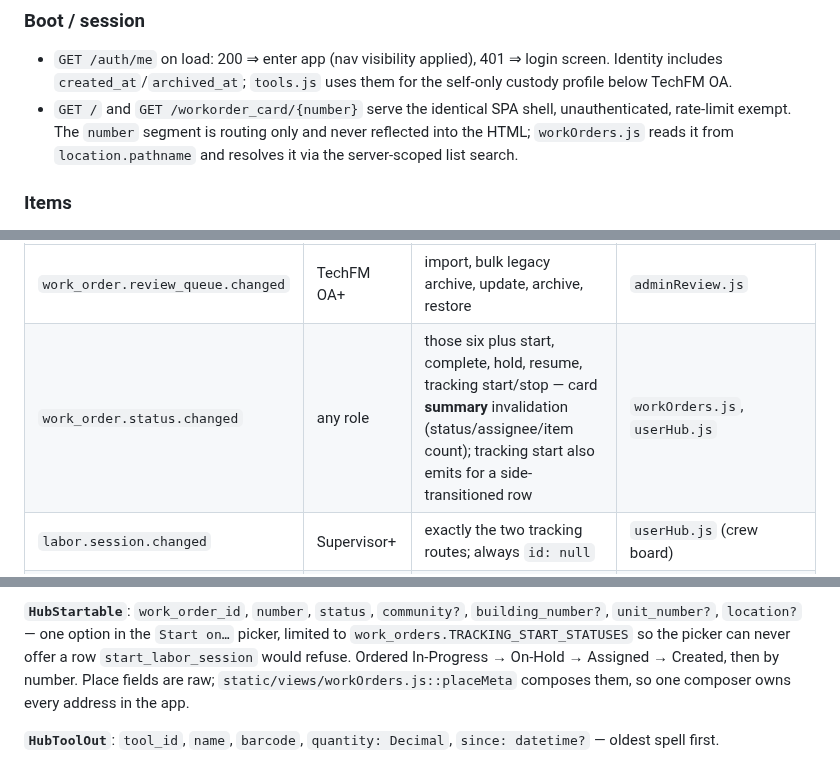
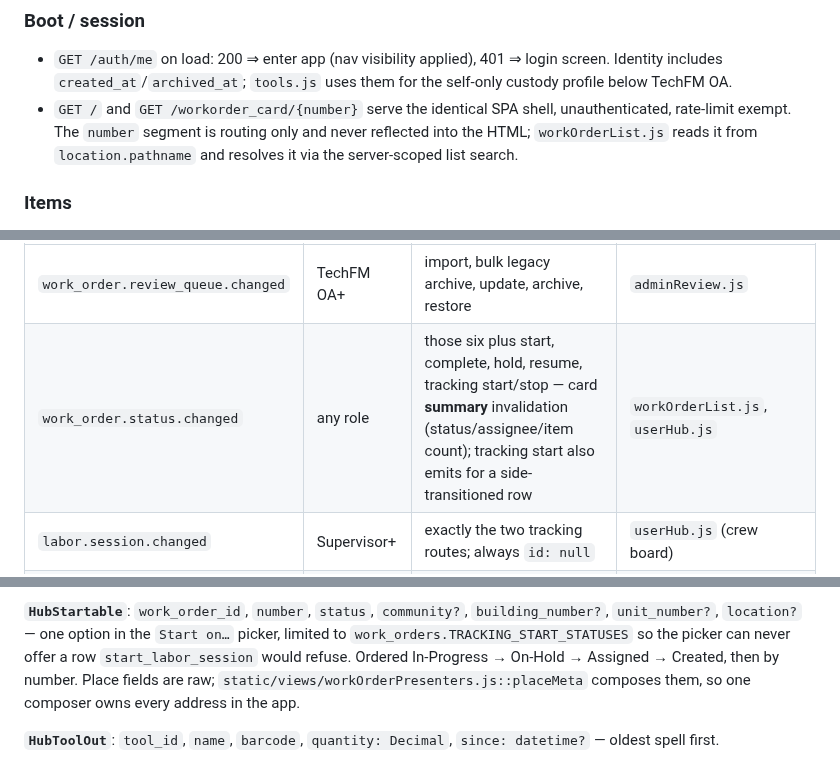
Before and after one commit to Avidiyah/inventory_app_git, a Markdown page: docs/endpoint-map.md, 3 parts joined by grey strips. Rendered like a GitHub page.

```diff
--- a/docs/endpoint-map.md
+++ b/docs/endpoint-map.md
@@ -158,7 +158,7 @@ action → wrapper → endpoint → service → table effect.
   for the self-only custody profile below TechFM OA.
 - `GET /` and `GET /workorder_card/{number}` serve the identical SPA shell,
   unauthenticated, rate-limit exempt. The `number` segment is routing only and
-  never reflected into the HTML; `workOrders.js` reads it from
+  never reflected into the HTML; `workOrderList.js` reads it from
   `location.pathname` and resolves it via the server-scoped list search.
 
 ### Items
@@ -733,7 +733,7 @@ deliberately:
 | Event | Audience | Emitters | Subscribers |
 |---|---|---|---|
 | `work_order.review_queue.changed` | TechFM OA+ | import, bulk legacy archive, update, archive, restore | `adminReview.js` |
-| `work_order.status.changed` | any role | those six plus start, complete, hold, resume, tracking start/stop — card **summary** invalidation (status/assignee/item count); tracking start also emits for a side-transitioned row | `workOrders.js`, `userHub.js` |
+| `work_order.status.changed` | any role | those six plus start, complete, hold, resume, tracking start/stop — card **summary** invalidation (status/assignee/item count); tracking start also emits for a side-transitioned row | `workOrderList.js`, `userHub.js` |
 | `labor.session.changed` | Supervisor+ | exactly the two tracking routes; always `id: null` | `userHub.js` (crew board) |
 | `item.low_stock.changed` | TechFM OA+ | any stock write that crosses an item's threshold, and a threshold edit; `id` is the item | `lowStock.js` |
 | `user_request.changed` | Technician+ | filing, mark-stocked, cancel, PATCH, fulfil, every stock write that crosses zero for a requested item, add-from-line; `id` is the request | `userRequests.js`, `userHub.js`, `workOrderRequests.js` |
@@ -861,7 +861,7 @@ not 11.
 `Start on…` picker, limited to `work_orders.TRACKING_START_STATUSES` so the
 picker can never offer a row `start_labor_session` would refuse. Ordered
 In-Progress → On-Hold → Assigned → Created, then by number. Place fields are
-raw; `static/views/workOrders.js::placeMeta` composes them, so one composer
+raw; `static/views/workOrderPresenters.js::placeMeta` composes them, so one composer
 owns every address in the app.
 
 **`HubToolOut`**: `tool_id`, `name`, `barcode`, `quantity: Decimal`,
```
Also changed, not shown: other parts of docs/endpoint-map.md (+33 -33 lines), docs/current-state.md (+13 -5 lines), docs/open-work.md (+4 -4 lines).
